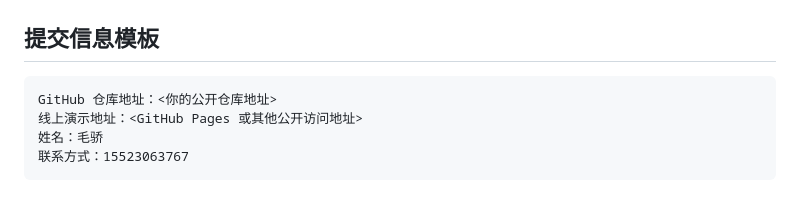
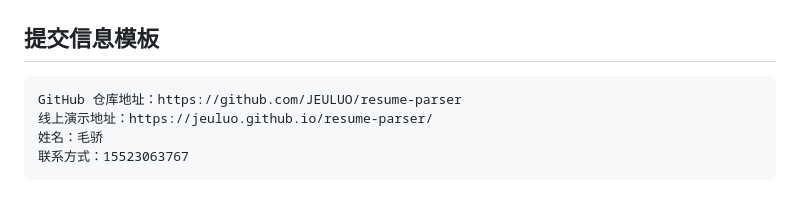
Before and after one commit to JEULUO/resume-parser, a Markdown page: README.md, the part around the change. Rendered like a GitHub page.

Commit message:
更新README

````diff
--- a/README.md
+++ b/README.md
@@ -192,8 +192,8 @@ cd C:\Users\JueLuo\Desktop\bishi\backend
 ## 提交信息模板
 
 ```text
-GitHub 仓库地址：<你的公开仓库地址>
-线上演示地址：<GitHub Pages 或其他公开访问地址>
+GitHub 仓库地址：https://github.com/JEULUO/resume-parser
+线上演示地址：https://jeuluo.github.io/resume-parser/
 姓名：毛骄
 联系方式：15523063767
 ```
````
